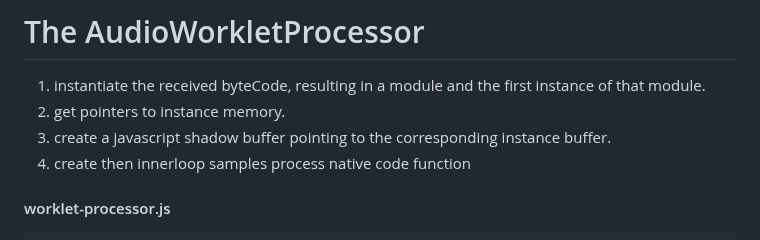
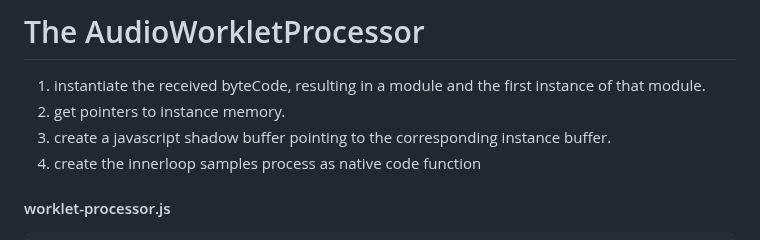
Before and after one commit to TheBouteillacBear/webaudioworklet-wasm, a Markdown page: README.md, the part around the change. Drawn GitHub-style.

````diff
--- a/README.md
+++ b/README.md
@@ -78,7 +78,7 @@ EMSCRIPTEN_KEEPALIVE
 1. instantiate the received byteCode, resulting in a module and the first instance of that module.
 2. get pointers to instance memory.
 3. create a javascript shadow buffer pointing to the corresponding instance buffer.
-4. create then innerloop samples process native code function
+4. create the innerloop samples process as native code function
 
 #### worklet-processor.js
 ```js
````
